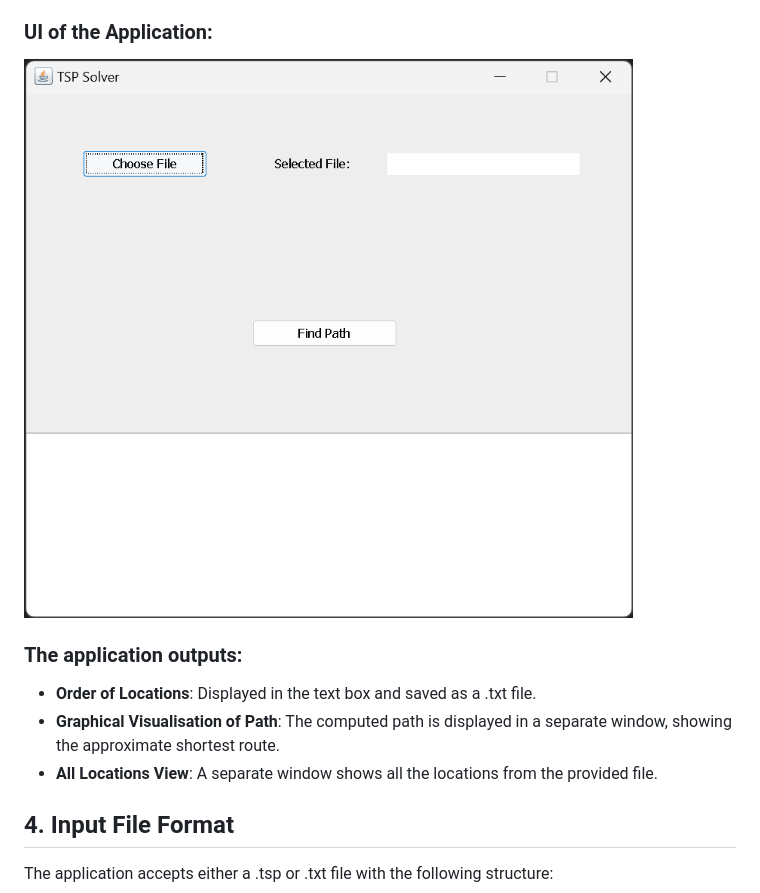
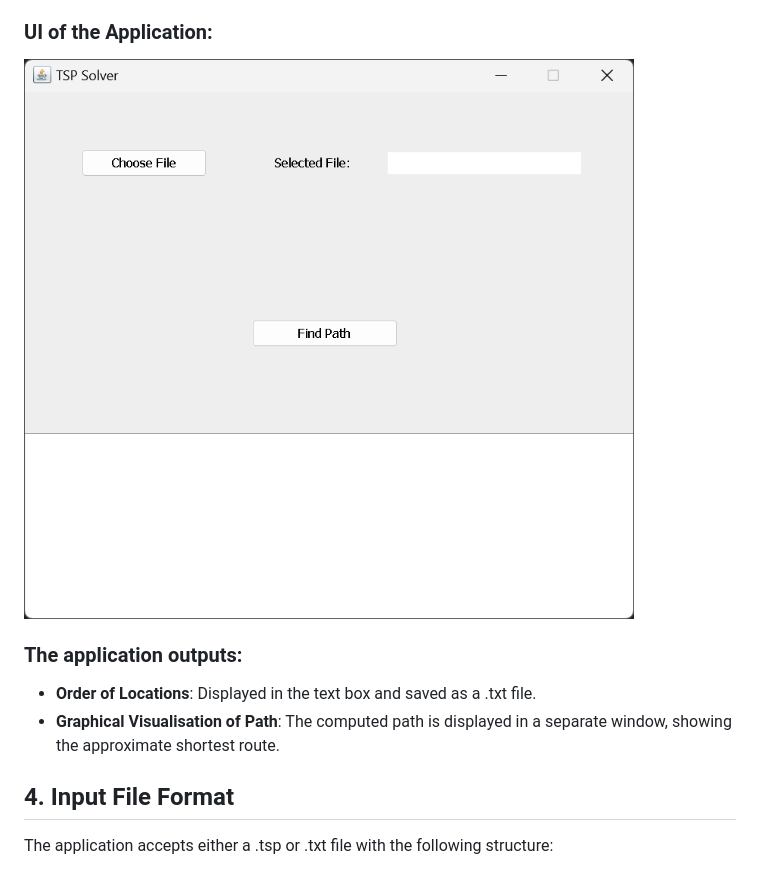
Before and after one commit to arsenduzgun/travelling-salesman-problem-solver, a Markdown page: readme.md, the part around the change printed below. Rendered like a GitHub page; pictures changed too: readme-images/ui.png.

```diff
--- a/readme.md
+++ b/readme.md
@@ -20,7 +20,6 @@ The user interface includes the following features:
 
 - **Order of Locations**: Displayed in the text box and saved as a .txt file.
 - **Graphical Visualisation of Path**: The computed path is displayed in a separate window, showing the approximate shortest route.
-- **All Locations View**: A separate window shows all the locations from the provided file.
 
 
 ## 4. Input File Format
```
Also changed, not shown: other parts of readme.md (+0 -2 lines), readme-images/locations.png (deleted), readme-images/path.png, 4 other files.
